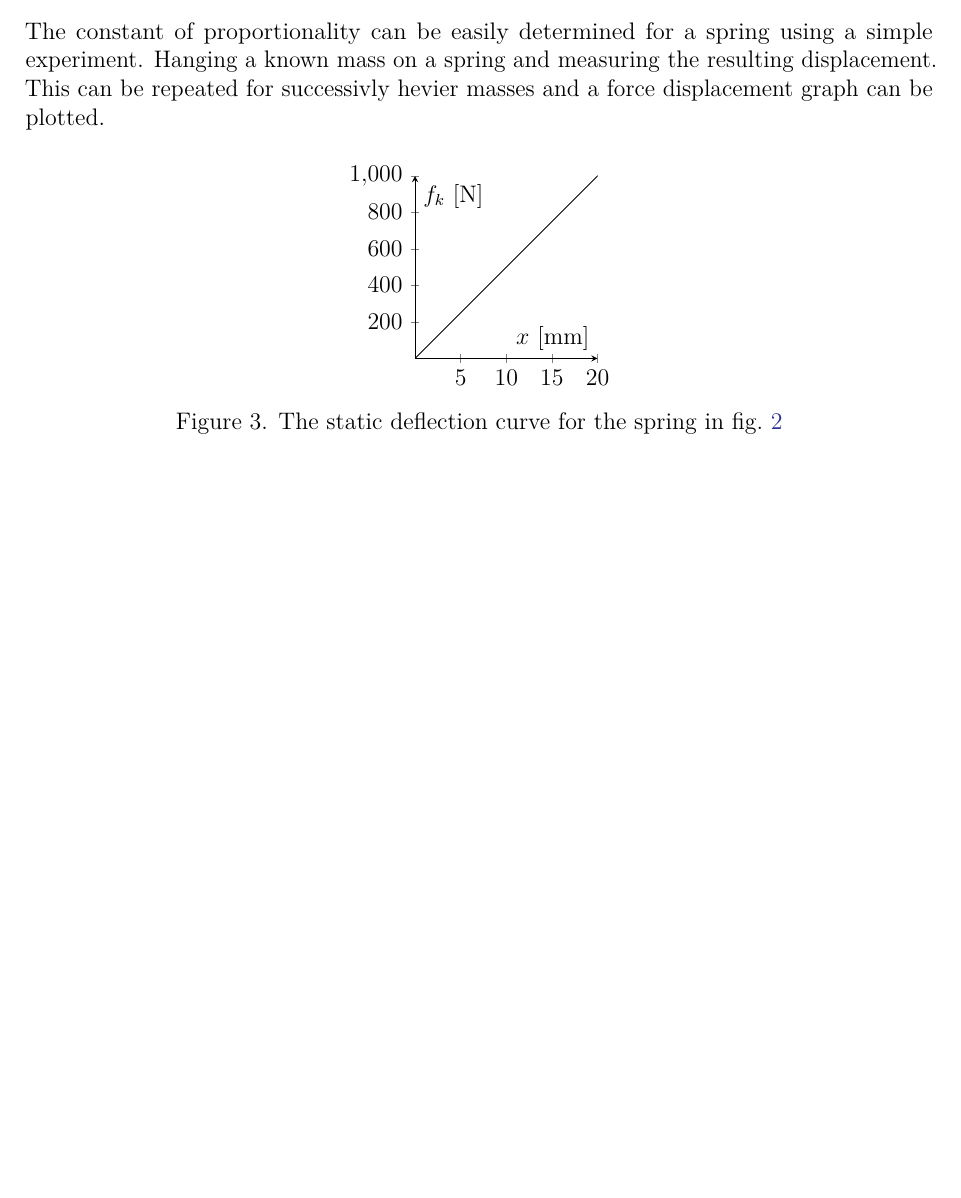
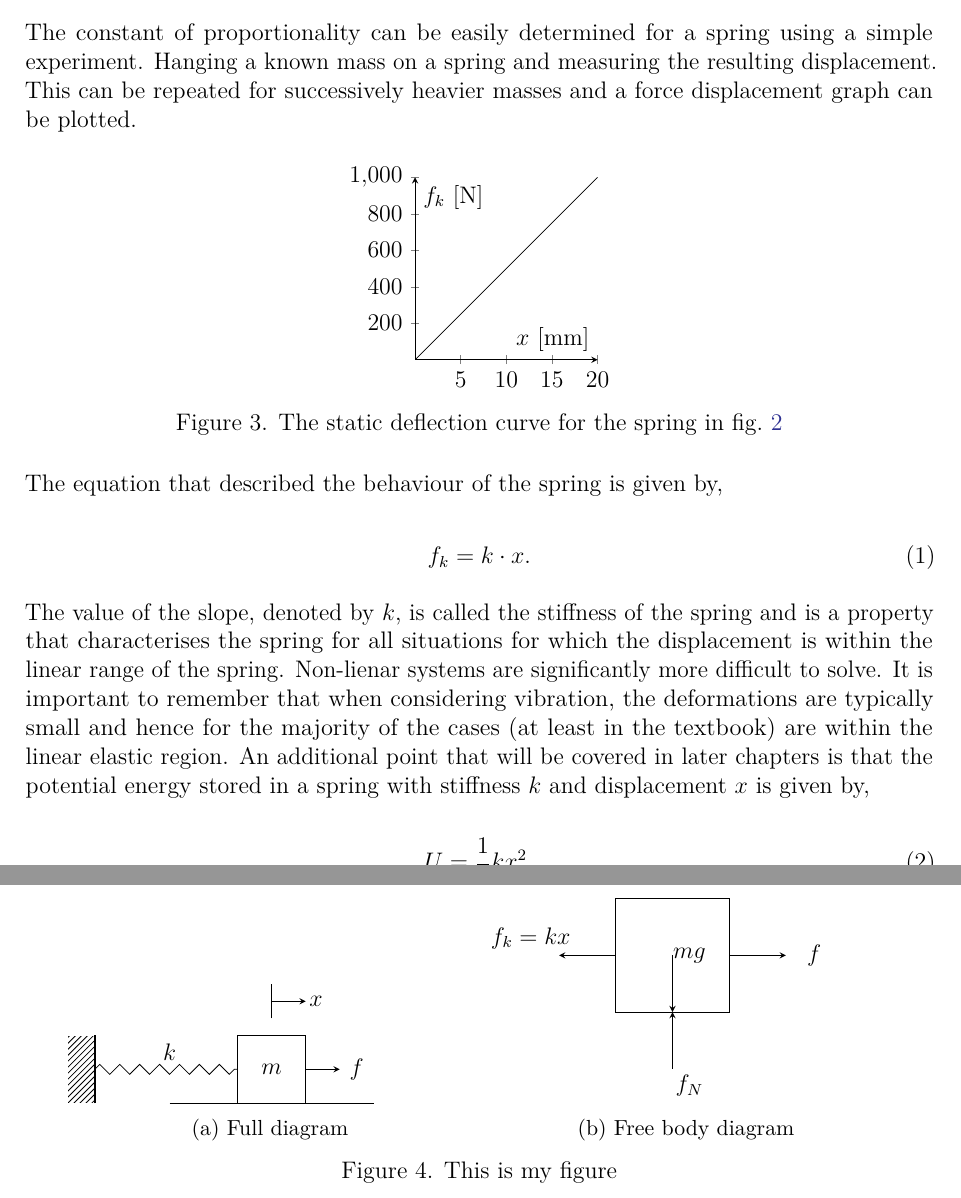
Before and after one commit to PFLigthart/Engineering_Vibration_Notes, a LaTeX thesis (main.tex, which reads chapter_1.tex): part of page 4 of 8 before the commit and two parts of pages 4 and 5 of 9 after it, the two joined at a grey line, cut so that both start at the same text, the shorter picture padded with empty space. Compiled offline with pdfLaTeX.

Commit message:
Some minor incomplete updates to chap 1.

```diff
--- a/chapter_1.tex
+++ b/chapter_1.tex
@@ -44,7 +44,7 @@
       The slope of the straight line in the graph of force versus displacement of a spring.
     \end{fmd-definition}
 
-    The constant of proportionality can be easily determined for a spring using a simple experiment. Hanging a known mass on a spring and measuring the resulting displacement. This can be repeated for successivly hevier masses and a force displacement graph can be plotted.
+    The constant of proportionality can be easily determined for a spring using a simple experiment. Hanging a known mass on a spring and measuring the resulting displacement. This can be repeated for successively heavier masses and a force displacement graph can be plotted.
 
     \begin{figure}
       \begin{tikzpicture}
@@ -99,3 +99,63 @@
       \end{tikzpicture}
       \caption{The static deflection curve for the spring in~\cref{fig:spring-deflection}}\label{fig:spring-deflection-curve}
     \end{figure}
+
+    The equation that described the behaviour of the spring is given by,
+
+    \begin{equation}
+      f_{k} = k\cdot x.
+    \end{equation}
+
+    \noindent The value of the slope, denoted by $k$, is called the stiffness of the spring and is a property that characterises the spring for all situations for which the displacement is within the linear range of the spring. Non-lienar systems are significantly more difficult to solve. It is important to remember that when considering vibration, the deformations are typically small and hence for the majority of the cases (at least in the textbook) are within the linear elastic region. An additional point that will be covered in later chapters is that the potential energy stored in a spring with stiffness $k$ and displacement $x$ is given by,
+
+    \begin{equation}
+      U = \frac{1}{2}kx^2.
+    \end{equation}
+
+
+\begin{figure}
+  \centering
+  \begin{subfigure}{0.45\textwidth}
+    \begin{tikzpicture}[scale=0.6]
+      % fixed wall
+      \draw[pattern= north east lines, draw=white] (0,0) rectangle (0.8,2);
+      \draw[thick] (0.8,0) -- (0.8,2);
+      % spring
+      \draw[decorate,decoration={zigzag}] (0.8,1) -- (5,1);
+      % mass
+      \draw (5,0) rectangle (7,2);
+      % ground below mass
+      \draw (3,0) -- (9,0);
+
+      % reference points
+      \draw (6,2.5) -- (6,3.5); % rest position
+      \draw[->,-{stealth}] (6,3) -- (7,3); % positive direction
+      \node at (7.3,3) {$x$}; % positive direction label
+      \draw[->,-{stealth}] (7,1) -- (8,1); % force
+
+      % labels
+      \node at (6,1) {$m$}; % mass
+      \node at (3, 1.5) {$k$}; % spring constant
+      \node at (8.5, 1) {$f$}; % force
+    \end{tikzpicture}
+    \caption{Full diagram}
+  \end{subfigure}
+  \begin{subfigure}{0.45\textwidth}
+    \begin{tikzpicture}
+      % mass
+      \draw (5,0) rectangle (7,2);
+      \draw[{stealth}-] (4,1) -- (5,1);  % spring force
+      \draw[->,-{stealth}] (6,-1) -- (6,0); % normal force  direction
+      \draw[->,-{stealth}] (7,1) -- (8,1); % force
+      \draw[->,-{stealth}] (6,1) -- (6,0); % gravity direction
+
+      % labels
+      \node at (6.3,1) {$mg$}; % mass
+      \node at (3.5, 1.3) {$f_k = kx$}; % spring force
+      \node at (6.3, -1.3) {$f_N$}; % normal force
+      \node at (8.5, 1) {$f$}; % force
+    \end{tikzpicture}
+    \caption{Free body diagram}
+  \end{subfigure}
+  \caption{This is my figure}\label{fig:example_figure}
+\end{figure}
```
Also changed, not shown: main.pdf, chapter_1.tex (12 more changed lines).
